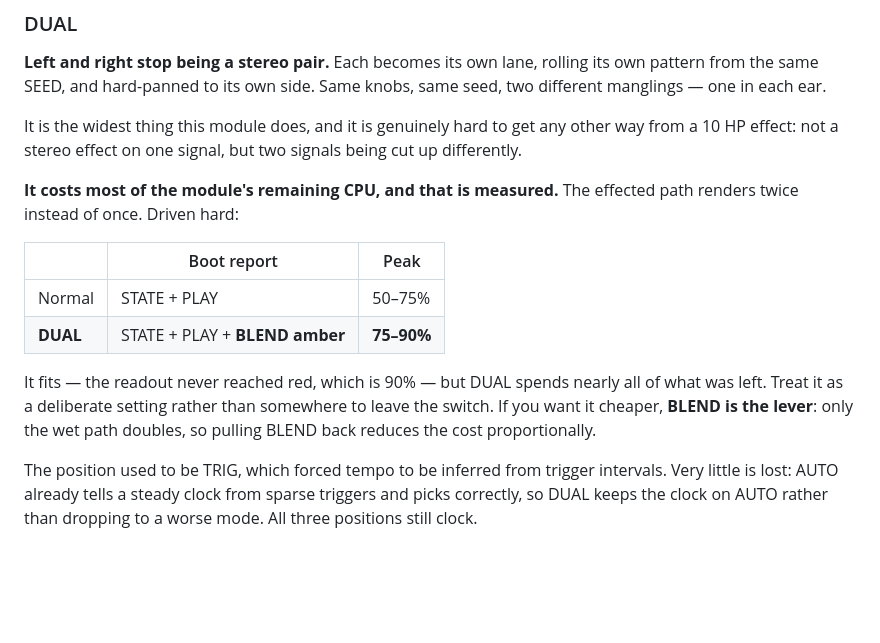
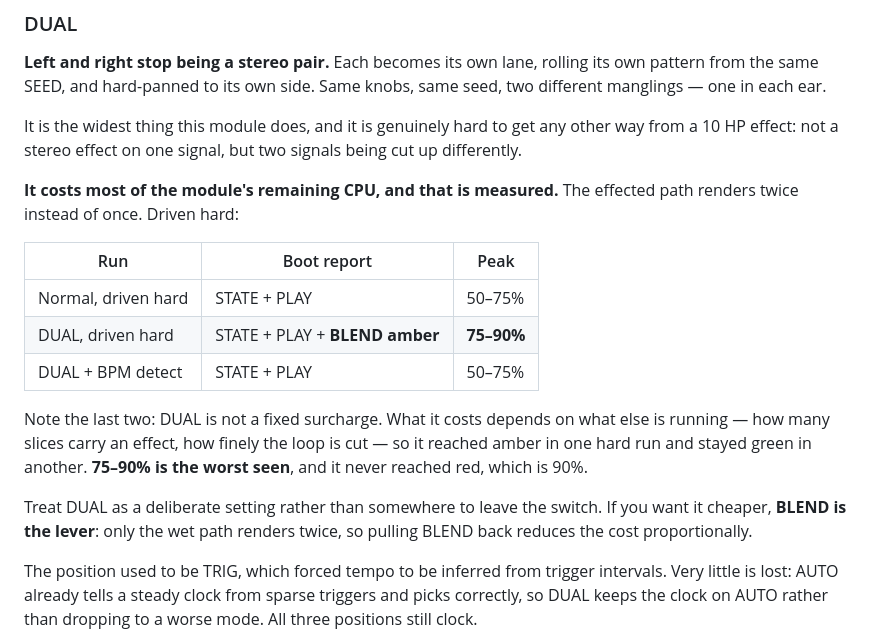
Before and after one commit to timncox/smack-versio, a Markdown page: MANUAL.md, the part around the change. Drawn GitHub-style; blank space fills up the shorter version.

Commit message:
DUAL's CPU cost varies with the rest of the settings
A DUAL run with BPM detection came back STATE + PLAY, 50-75% -- green, where
an earlier DUAL run reached amber at 75-90%. Both are real.

So DUAL is not a fixed surcharge. What the second lane costs depends on how
much work each lane is doing: how many slices carry an effect, how finely the
loop is cut. The manual now shows all three readings rather than presenting
the worst one as 'the' number, and still says 75-90% is the worst seen.

Also worth noting for the CPU picture: the BPM scan runs on the audio thread,
and DUAL plus a scan is the heaviest combination this firmware can be asked
for. It stayed green.

Co-Authored-By: Claude Opus 5 <noreply@anthropic.com>
Claude-Session: https://claude.ai/code/session_0159SKanh2gmqrQPyUWVxx5Z

```diff
--- a/MANUAL.md
+++ b/MANUAL.md
@@ -202,15 +202,20 @@ signals being cut up differently.
 **It costs most of the module's remaining CPU, and that is measured.** The
 effected path renders twice instead of once. Driven hard:
 
-| | Boot report | Peak |
+| Run | Boot report | Peak |
 |---|---|---|
-| Normal | STATE + PLAY | 50–75% |
-| **DUAL** | STATE + PLAY + **BLEND amber** | **75–90%** |
+| Normal, driven hard | STATE + PLAY | 50–75% |
+| DUAL, driven hard | STATE + PLAY + **BLEND amber** | **75–90%** |
+| DUAL + BPM detect | STATE + PLAY | 50–75% |
 
-It fits — the readout never reached red, which is 90% — but DUAL spends nearly
-all of what was left. Treat it as a deliberate setting rather than somewhere to
-leave the switch. If you want it cheaper, **BLEND is the lever**: only the wet
-path doubles, so pulling BLEND back reduces the cost proportionally.
+Note the last two: DUAL is not a fixed surcharge. What it costs depends on what
+else is running — how many slices carry an effect, how finely the loop is cut —
+so it reached amber in one hard run and stayed green in another. **75–90% is
+the worst seen**, and it never reached red, which is 90%.
+
+Treat DUAL as a deliberate setting rather than somewhere to leave the switch.
+If you want it cheaper, **BLEND is the lever**: only the wet path renders
+twice, so pulling BLEND back reduces the cost proportionally.
 
 The position used to be TRIG, which forced tempo to be inferred from trigger
 intervals. Very little is lost: AUTO already tells a steady clock from sparse
```
